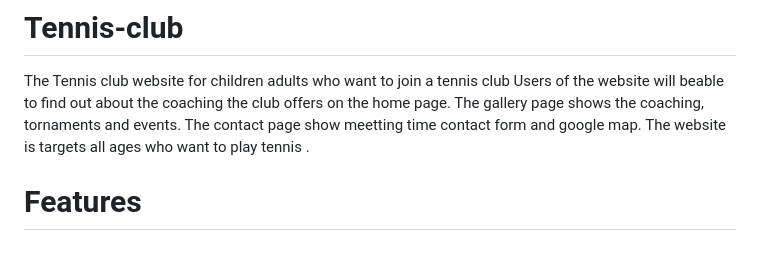
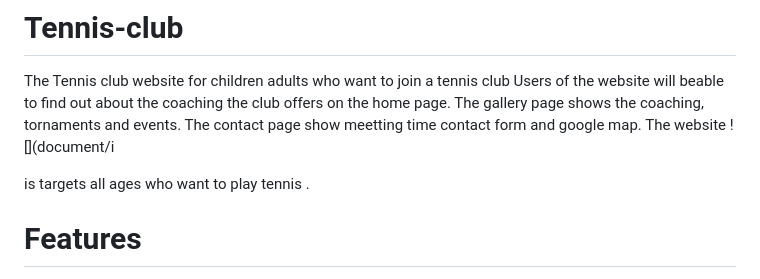
Before and after one commit to julielk/Tennis-club, a Markdown page: README.md, the part around the change. Drawn GitHub-style.

```diff
--- a/README.md
+++ b/README.md
@@ -3,6 +3,12 @@ The  Tennis club website for children adults who want to join a tennis club
 Users of the website will beable to find out about the coaching the club offers
 on the home page. The gallery page shows the coaching, tornaments and events.
 The contact page show meetting time  contact form and google map. The website
+![](document/i
+
+
+
+
+
 is targets all ages who want to play tennis .
 
 # **Features**
```
